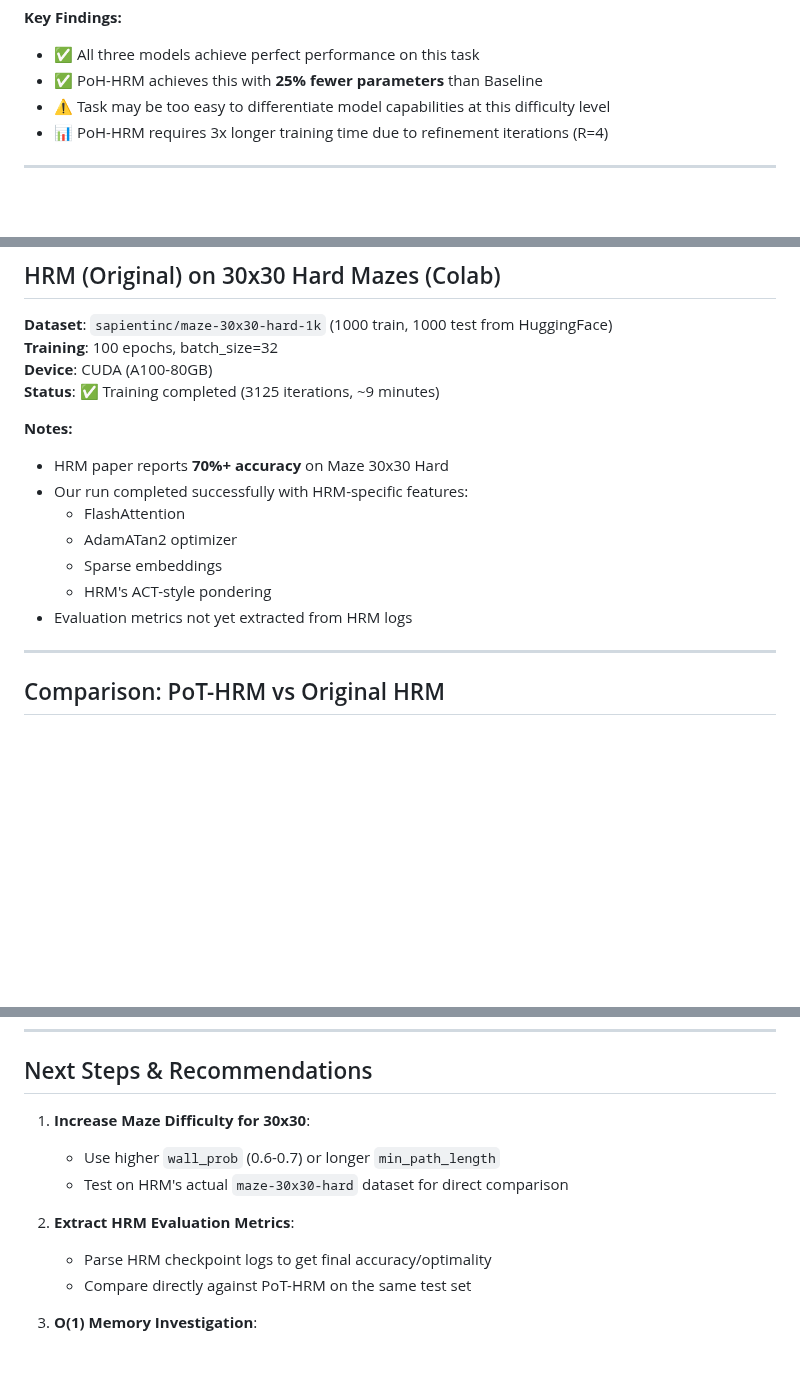
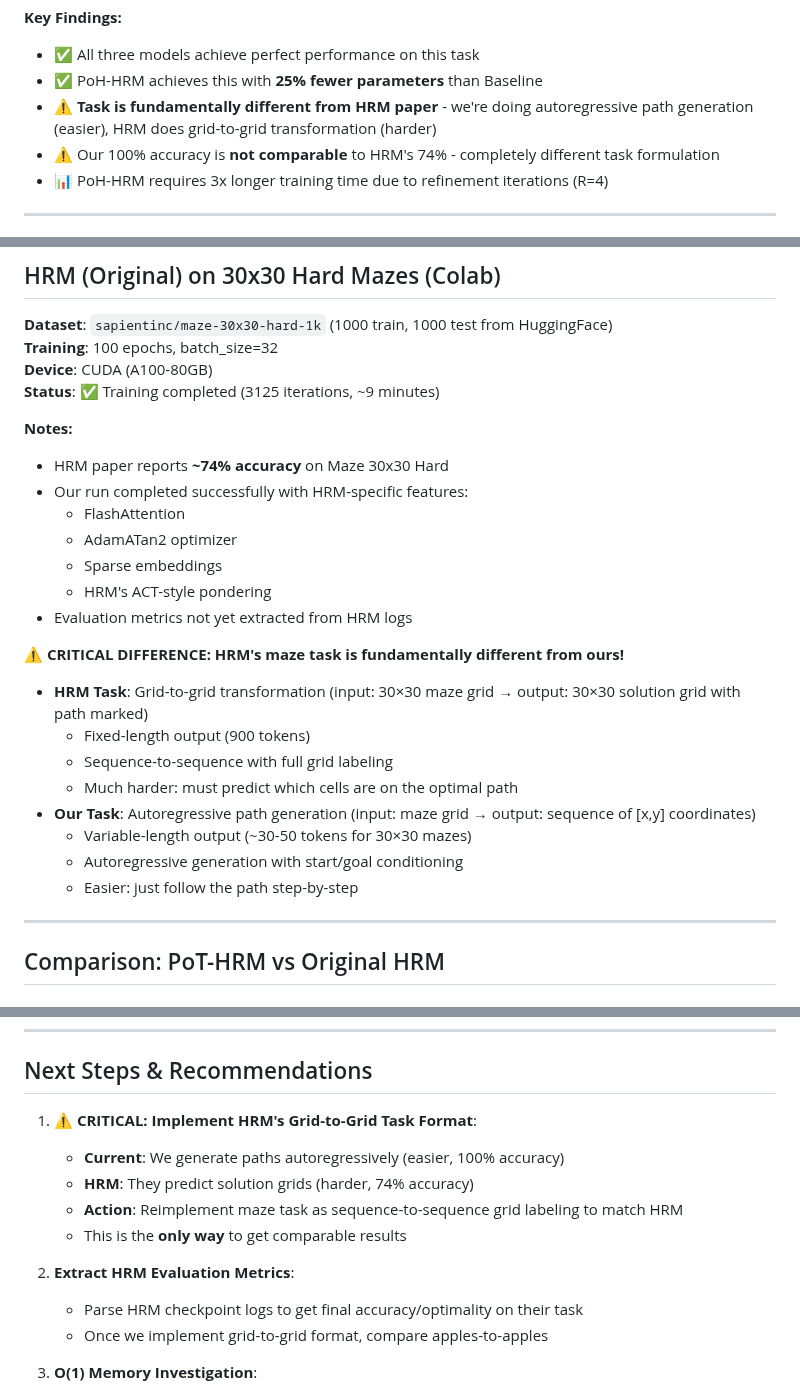
Before and after one commit to Eran-BA/PoT, a Markdown page: experiments/MAZE_BENCHMARK_SUMMARY.md, 3 parts joined by grey strips. GitHub-like rendering; blank space fills up the shorter version.

Commit message:
docs: clarify HRM vs PoT task format difference (grid-to-grid vs autoregressive)

```diff
--- a/experiments/MAZE_BENCHMARK_SUMMARY.md
+++ b/experiments/MAZE_BENCHMARK_SUMMARY.md
@@ -20,7 +20,8 @@ This document summarizes maze-solving benchmarks across different model configur
 **Key Findings:**
 - ✅ All three models achieve perfect performance on this task
 - ✅ PoH-HRM achieves this with **25% fewer parameters** than Baseline
-- ⚠️ Task may be too easy to differentiate model capabilities at this difficulty level
+- ⚠️ **Task is fundamentally different from HRM paper** - we're doing autoregressive path generation (easier), HRM does grid-to-grid transformation (harder)
+- ⚠️ Our 100% accuracy is **not comparable** to HRM's 74% - completely different task formulation
 - 📊 PoH-HRM requires 3x longer training time due to refinement iterations (R=4)
 
 ---
@@ -58,13 +59,23 @@ This document summarizes maze-solving benchmarks across different model configur
 **Status**: ✅ Training completed (3125 iterations, ~9 minutes)
 
 **Notes:**
-- HRM paper reports **70%+ accuracy** on Maze 30x30 Hard
+- HRM paper reports **~74% accuracy** on Maze 30x30 Hard
 - Our run completed successfully with HRM-specific features:
   - FlashAttention
   - AdamATan2 optimizer
   - Sparse embeddings
   - HRM's ACT-style pondering
 - Evaluation metrics not yet extracted from HRM logs
+
+**⚠️ CRITICAL DIFFERENCE: HRM's maze task is fundamentally different from ours!**
+- **HRM Task**: Grid-to-grid transformation (input: 30×30 maze grid → output: 30×30 solution grid with path marked)
+  - Fixed-length output (900 tokens)
+  - Sequence-to-sequence with full grid labeling
+  - Much harder: must predict which cells are on the optimal path
+- **Our Task**: Autoregressive path generation (input: maze grid → output: sequence of [x,y] coordinates)
+  - Variable-length output (~30-50 tokens for 30×30 mazes)
+  - Autoregressive generation with start/goal conditioning
+  - Easier: just follow the path step-by-step
 
 ---
 
@@ -95,13 +106,15 @@ This document summarizes maze-solving benchmarks across different model configur
 
 ## Next Steps & Recommendations
 
-1. **Increase Maze Difficulty for 30x30**:
-   - Use higher `wall_prob` (0.6-0.7) or longer `min_path_length`
-   - Test on HRM's actual `maze-30x30-hard` dataset for direct comparison
+1. **⚠️ CRITICAL: Implement HRM's Grid-to-Grid Task Format**:
+   - **Current**: We generate paths autoregressively (easier, 100% accuracy)
+   - **HRM**: They predict solution grids (harder, 74% accuracy)
+   - **Action**: Reimplement maze task as sequence-to-sequence grid labeling to match HRM
+   - This is the **only way** to get comparable results
 
 2. **Extract HRM Evaluation Metrics**:
-   - Parse HRM checkpoint logs to get final accuracy/optimality
-   - Compare directly against PoT-HRM on the same test set
+   - Parse HRM checkpoint logs to get final accuracy/optimality on their task
+   - Once we implement grid-to-grid format, compare apples-to-apples
 
 3. **O(1) Memory Investigation**:
    - Current O(1) implementation shows significant performance drop
```
